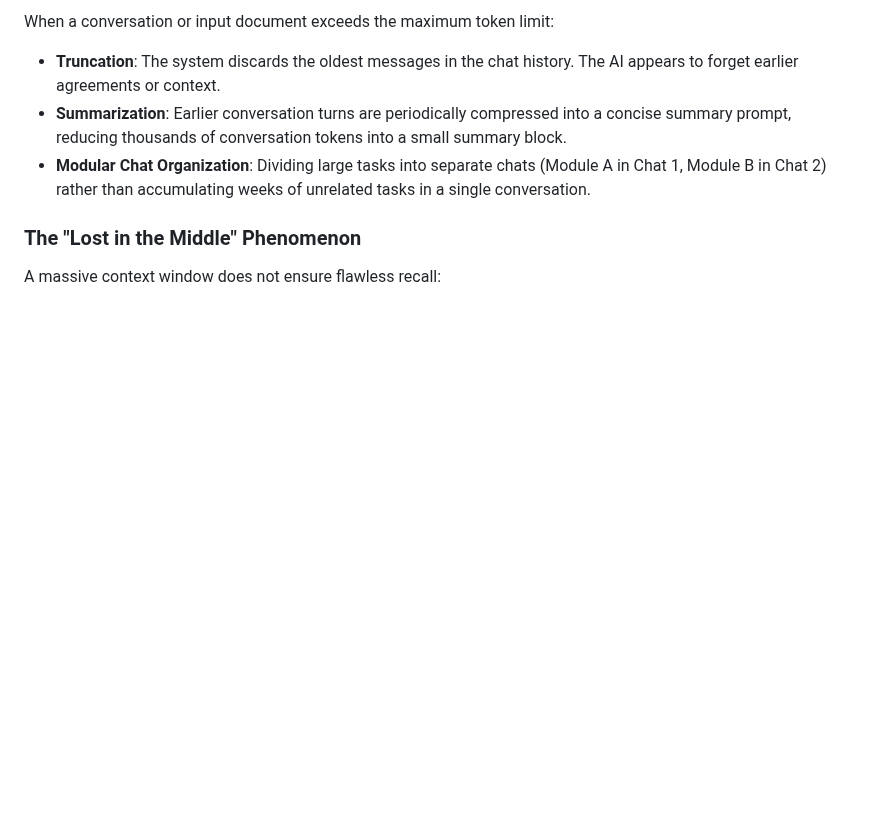
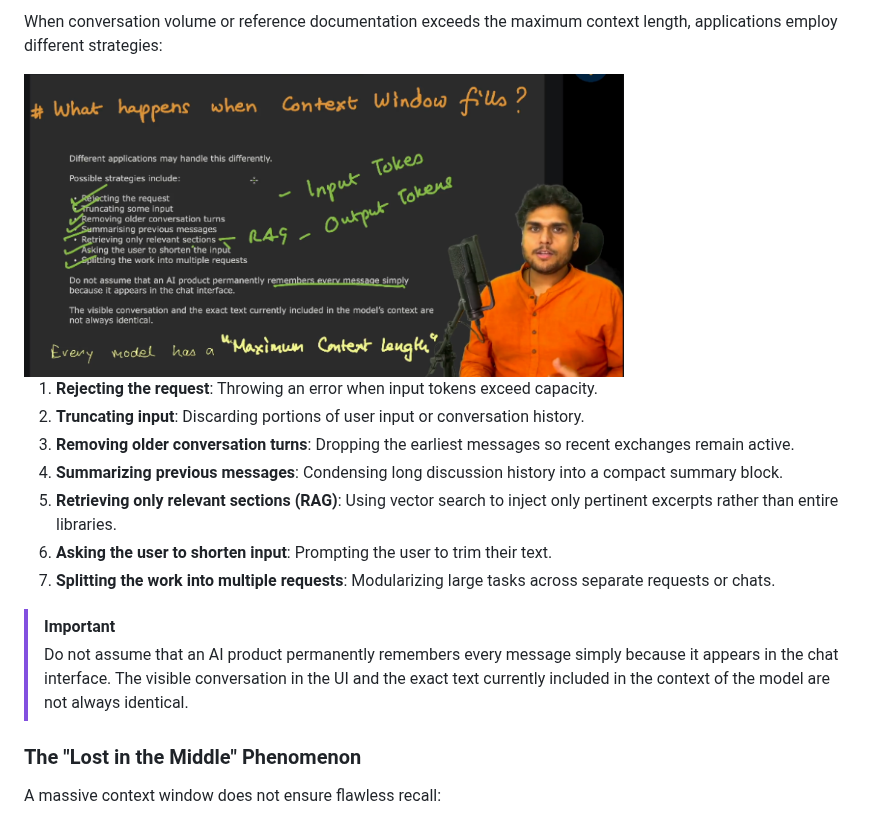
Before and after one commit to the-ajay-panigrahi/namaste-ai, a Markdown page: season-01-inside-the-mind-of-ai/04-the-secret-language-of-llms.md, the part around one of its changes. GitHub-like rendering; pictures changed too: assets/season-01-inside-the-mind-of-ai/04-the-secret-language-of-llms/11-what-happens-when-context-window-fills.png (added); blank space fills up the shorter version.

```diff
--- a/season-01-inside-the-mind-of-ai/04-the-secret-language-of-llms.md
+++ b/season-01-inside-the-mind-of-ai/04-the-secret-language-of-llms.md
@@ -315,8 +331,18 @@ The context window is a single shared bucket that holds:
 
-When a conversation or input document exceeds the maximum token limit:
-- **Truncation**: The system discards the oldest messages in the chat history. The AI appears to forget earlier agreements or context.
-- **Summarization**: Earlier conversation turns are periodically compressed into a concise summary prompt, reducing thousands of conversation tokens into a small summary block.
-- **Modular Chat Organization**: Dividing large tasks into separate chats (Module A in Chat 1, Module B in Chat 2) rather than accumulating weeks of unrelated tasks in a single conversation.
+When conversation volume or reference documentation exceeds the maximum context length, applications employ different strategies:
+
+<img src="../assets/season-01-inside-the-mind-of-ai/04-the-secret-language-of-llms/11-what-happens-when-context-window-fills.png" alt="What Happens When Context Window Fills" width="600" />
+
+1. **Rejecting the request**: Throwing an error when input tokens exceed capacity.
+2. **Truncating input**: Discarding portions of user input or conversation history.
+3. **Removing older conversation turns**: Dropping the earliest messages so recent exchanges remain active.
+4. **Summarizing previous messages**: Condensing long discussion history into a compact summary block.
+5. **Retrieving only relevant sections (RAG)**: Using vector search to inject only pertinent excerpts rather than entire libraries.
+6. **Asking the user to shorten input**: Prompting the user to trim their text.
+7. **Splitting the work into multiple requests**: Modularizing large tasks across separate requests or chats.
+
+> [!IMPORTANT]
+> Do not assume that an AI product permanently remembers every message simply because it appears in the chat interface. The visible conversation in the UI and the exact text currently included in the context of the model are not always identical.
 
 ### The "Lost in the Middle" Phenomenon
 
```
Also changed, not shown: other parts of season-01-inside-the-mind-of-ai/04-the-secret-language-of-llms.md (+39 -23 lines), assets/season-01-inside-the-mind-of-ai/04-the-secret-language-of-llms/05-vocabulary-and-token-id-mapping.png, assets/season-01-inside-the-mind-of-ai/04-the-secret-language-of-llms/08-english-vs-other-languages-hinglish-fragmentation.png (added), assets/season-01-inside-the-mind-of-ai/04-the-secret-language-of-llms/09-what-is-tokenization-fertility.png (added), assets/season-01-inside-the-mind-of-ai/04-the-secret-language-of-llms/10-context-window-components-shared-budget.png (added).
